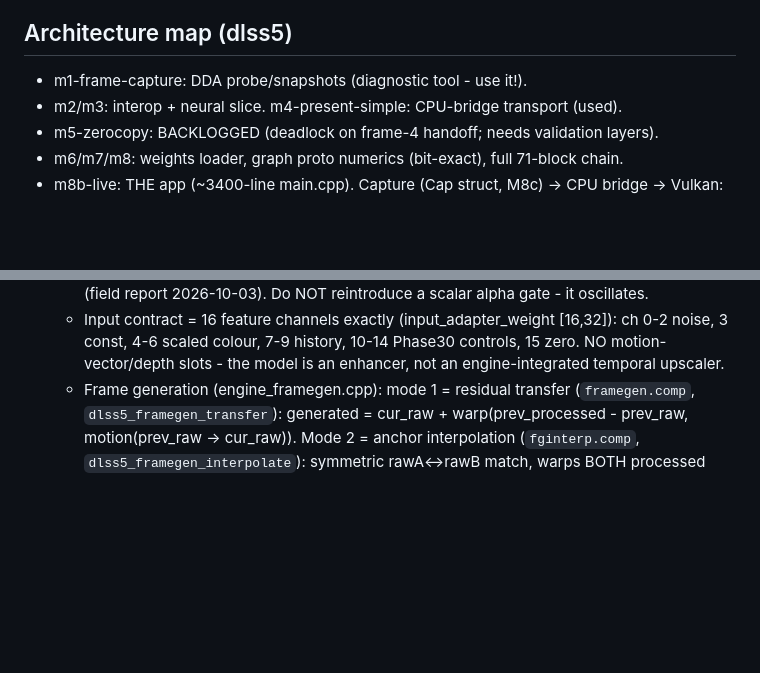
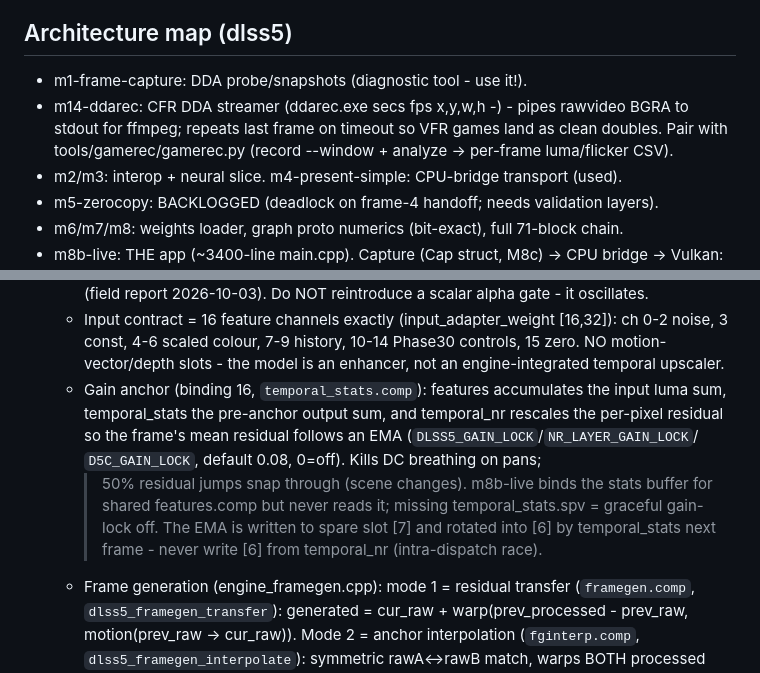
Before and after one commit to geladons/DLSS5_INTEL, a Markdown page: AGENTS.md, 2 parts joined by grey strips. Rendered like a GitHub page; blank space fills up the shorter version.

```diff
--- a/AGENTS.md
+++ b/AGENTS.md
@@ -86,6 +86,10 @@ DEV-HOST (Win 11), GPU passed through. Owner plays games via Sunshine
 
 ## Architecture map (dlss5\)
 - m1-frame-capture: DDA probe/snapshots (diagnostic tool - use it!).
+- m14-ddarec: CFR DDA streamer (ddarec.exe secs fps x,y,w,h -) - pipes
+  rawvideo BGRA to stdout for ffmpeg; repeats last frame on timeout so
+  VFR games land as clean doubles. Pair with tools/gamerec/gamerec.py
+  (record --window <exe> + analyze -> per-frame luma/flicker CSV).
 - m2/m3: interop + neural slice. m4-present-simple: CPU-bridge transport (used).
 - m5-zerocopy: BACKLOGGED (deadlock on frame-4 handoff; needs validation layers).
 - m6/m7/m8: weights loader, graph proto numerics (bit-exact), full 71-block chain.
@@ -151,6 +155,16 @@ DEV-HOST (Win 11), GPU passed through. Owner plays games via Sunshine
     [16,32]): ch 0-2 noise, 3 const, 4-6 scaled colour, 7-9 history,
     10-14 Phase30 controls, 15 zero. NO motion-vector/depth slots - the
     model is an enhancer, not an engine-integrated temporal upscaler.
+  - Gain anchor (binding 16, `temporal_stats.comp`): features accumulates
+    the input luma sum, temporal_stats the pre-anchor output sum, and
+    temporal_nr rescales the per-pixel residual so the frame's mean
+    residual follows an EMA (`DLSS5_GAIN_LOCK`/`NR_LAYER_GAIN_LOCK`/
+    `D5C_GAIN_LOCK`, default 0.08, 0=off). Kills DC breathing on pans;
+    >50% residual jumps snap through (scene changes). m8b-live binds the
+    stats buffer for shared features.comp but never reads it; missing
+    temporal_stats.spv = graceful gain-lock off. The EMA is written to
+    spare slot [7] and rotated into [6] by temporal_stats next frame -
+    never write [6] from temporal_nr (intra-dispatch race).
   - Frame generation (engine_framegen.cpp): mode 1 = residual transfer
     (`framegen.comp`, `dlss5_framegen_transfer`): generated = cur_raw +
     warp(prev_processed - prev_raw, motion(prev_raw -> cur_raw)). Mode 2 =
```
Also changed, not shown: CHANGELOG.md (+22 -0 lines), DEV_STATE.md (+48 -0 lines).
